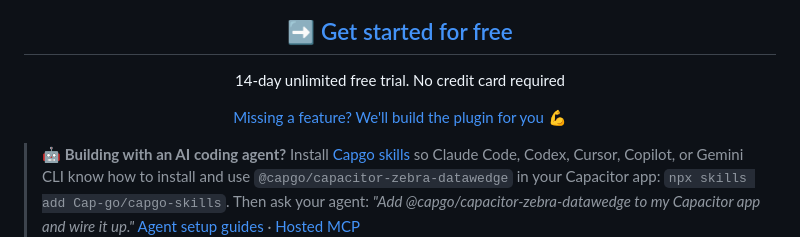
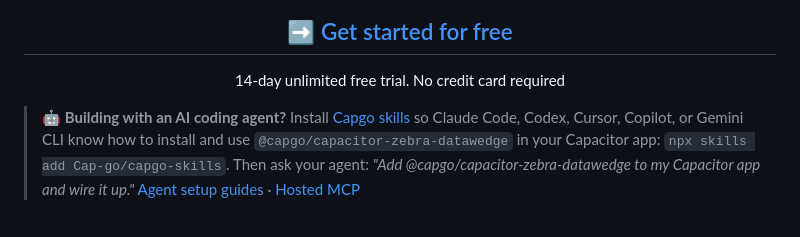
Before and after one commit to Cap-go/capacitor-zebra-datawedge, a Markdown page: README.md, the part around the change. Drawn GitHub-style; blank space fills up the shorter version.

Commit message:
docs: remove consulting CTA from README

```diff
--- a/README.md
+++ b/README.md
@@ -18,11 +18,6 @@ Scan barcodes and RFID tags on Zebra Android devices from your Capacitor app wit
     <a href="https://capgo.app/register/?ref=plugin_zebra_datawedge">➡️ Get started for free</a>
   </h2>
   <p>14-day unlimited free trial. No credit card required</p>
-  <p>
-    <a href="https://capgo.app/consulting/?ref=plugin_zebra_datawedge">
-      Missing a feature? We'll build the plugin for you 💪
-    </a>
-  </p>
 </div>
 
 > 🤖 **Building with an AI coding agent?** Install [Capgo skills](https://capgo.app/skills/?ref=plugin_zebra_datawedge) so Claude Code, Codex, Cursor, Copilot, or Gemini CLI know how to install and use `@capgo/capacitor-zebra-datawedge` in your Capacitor app: `npx skills add Cap-go/capgo-skills`. Then ask your agent: _"Add @capgo/capacitor-zebra-datawedge to my Capacitor app and wire it up."_ [Agent setup guides](https://capgo.app/agents/?ref=plugin_zebra_datawedge) · [Hosted MCP](https://capgo.app/docs/ai/mcp/?ref=plugin_zebra_datawedge)
```
